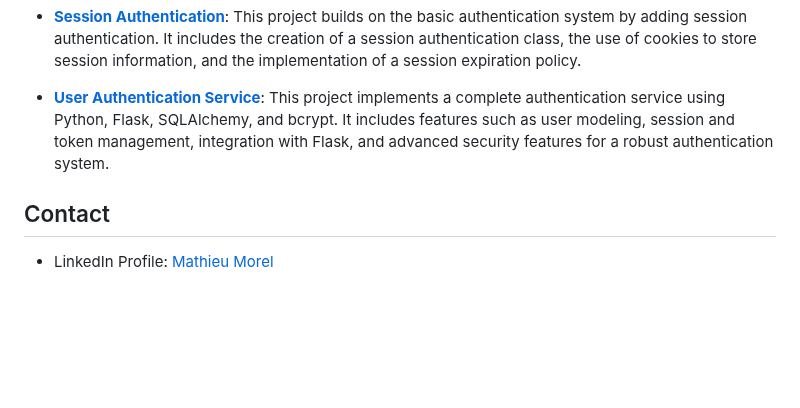
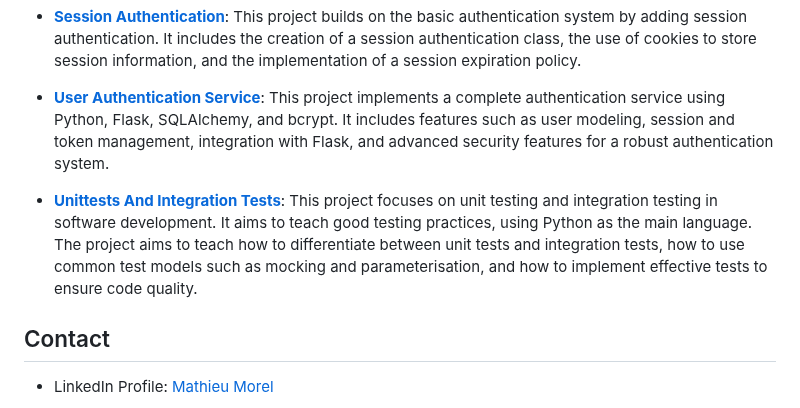
Before and after one commit to MathieuMorel62/holbertonschool-web_back_end, a Markdown page: README.md, the part around the change. Drawn GitHub-style; blank space fills up the shorter version.

```diff
--- a/README.md
+++ b/README.md
@@ -25,5 +25,7 @@ This GitHub repository is a showcase of my skills and achievements in back-end w
 
 - [**User Authentication Service**](https://github.com/MathieuMorel62/holbertonschool-web_back_end/tree/main/user_authentication_service): This project implements a complete authentication service using Python, Flask, SQLAlchemy, and bcrypt. It includes features such as user modeling, session and token management, integration with Flask, and advanced security features for a robust authentication system.
 
+- [**Unittests And Integration Tests**](https://github.com/MathieuMorel62/holbertonschool-web_back_end/tree/main/Unittests_and_integration_tests): This project focuses on unit testing and integration testing in software development. It aims to teach good testing practices, using Python as the main language. The project aims to teach how to differentiate between unit tests and integration tests, how to use common test models such as mocking and parameterisation, and how to implement effective tests to ensure code quality.
+
 ## Contact
 - LinkedIn Profile: [Mathieu Morel](https://www.linkedin.com/in/mathieu-morel-9ab457261/)
```
